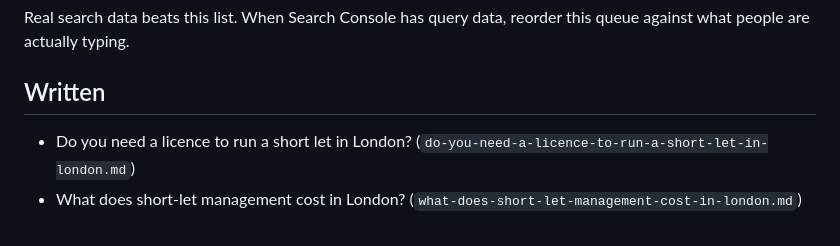
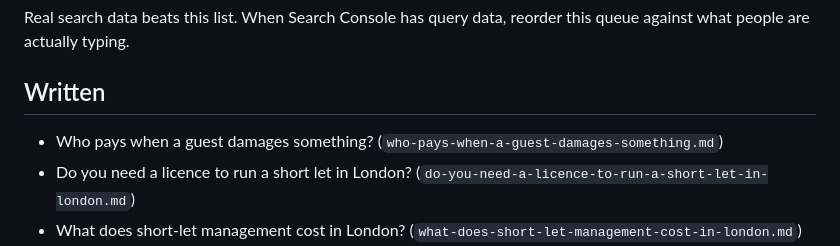
Before and after one commit to Bayraz/Slate-cove, a Markdown page: content/TOPICS.md, the part around the change. Rendered like a GitHub page.

Commit message:
Add post: Who pays when a guest damages something?

```diff
--- a/content/TOPICS.md
+++ b/content/TOPICS.md
@@ -105,6 +105,7 @@ this queue against what people are actually typing.
 
 ## Written
 
+- Who pays when a guest damages something? (`who-pays-when-a-guest-damages-something.md`)
 - Do you need a licence to run a short let in London? (`do-you-need-a-licence-to-run-a-short-let-in-london.md`)
 - What does short-let management cost in London? (`what-does-short-let-management-cost-in-london.md`)
 - Council tax or business rates on a London short let? (`council-tax-or-business-rates-on-a-london-short-let.md`)
```
Also changed, not shown: content/blog/who-pays-when-a-guest-damages-something.md (added, +45 -0 lines).
